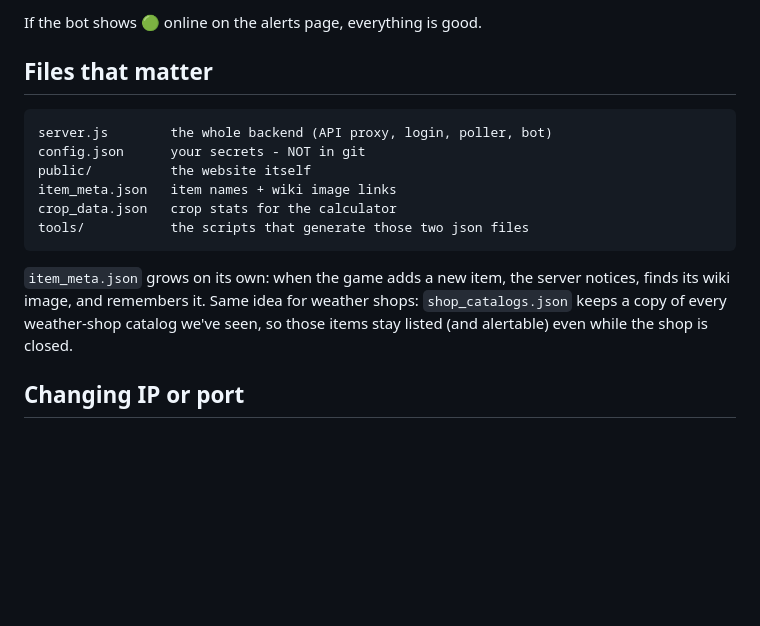
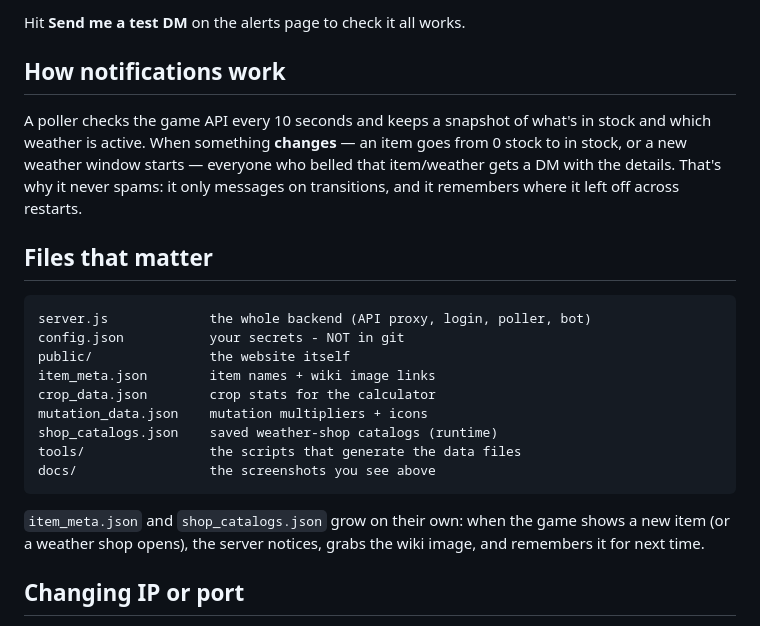
Before and after one commit to ProAi-0121/Magic-Garden-Tracker-Website, a Markdown page: README.md, the part around one of its changes. Drawn GitHub-style; blank space fills up the shorter version.

````diff
--- a/README.md
+++ b/README.md
@@ -39,21 +58,32 @@ Copy `config.example.json` to `config.json` and fill in three things from the
 
-If the bot shows 🟢 online on the alerts page, everything is good.
+Hit **Send me a test DM** on the alerts page to check it all works.
+
+## How notifications work
+
+A poller checks the game API every 10 seconds and keeps a snapshot of what's
+in stock and which weather is active. When something **changes** — an item
+goes from 0 stock to in stock, or a new weather window starts — everyone who
+belled that item/weather gets a DM with the details. That's why it never
+spams: it only messages on transitions, and it remembers where it left off
+across restarts.
 
 ## Files that matter
 
 ```
-server.js        the whole backend (API proxy, login, poller, bot)
-config.json      your secrets - NOT in git
-public/          the website itself
-item_meta.json   item names + wiki image links
-crop_data.json   crop stats for the calculator
-tools/           the scripts that generate those two json files
+server.js             the whole backend (API proxy, login, poller, bot)
+config.json           your secrets - NOT in git
+public/               the website itself
+item_meta.json        item names + wiki image links
+crop_data.json        crop stats for the calculator
+mutation_data.json    mutation multipliers + icons
+shop_catalogs.json    saved weather-shop catalogs (runtime)
+tools/                the scripts that generate the data files
+docs/                 the screenshots you see above
 ```
 
-`item_meta.json` grows on its own: when the game adds a new item, the server
-notices, finds its wiki image, and remembers it. Same idea for weather shops:
-`shop_catalogs.json` keeps a copy of every weather-shop catalog we've seen, so
-those items stay listed (and alertable) even while the shop is closed.
+`item_meta.json` and `shop_catalogs.json` grow on their own: when the game
+shows a new item (or a weather shop opens), the server notices, grabs the
+wiki image, and remembers it for next time.
 
 ## Changing IP or port
 
````
Also changed, not shown: other parts of README.md (+32 -13 lines).
